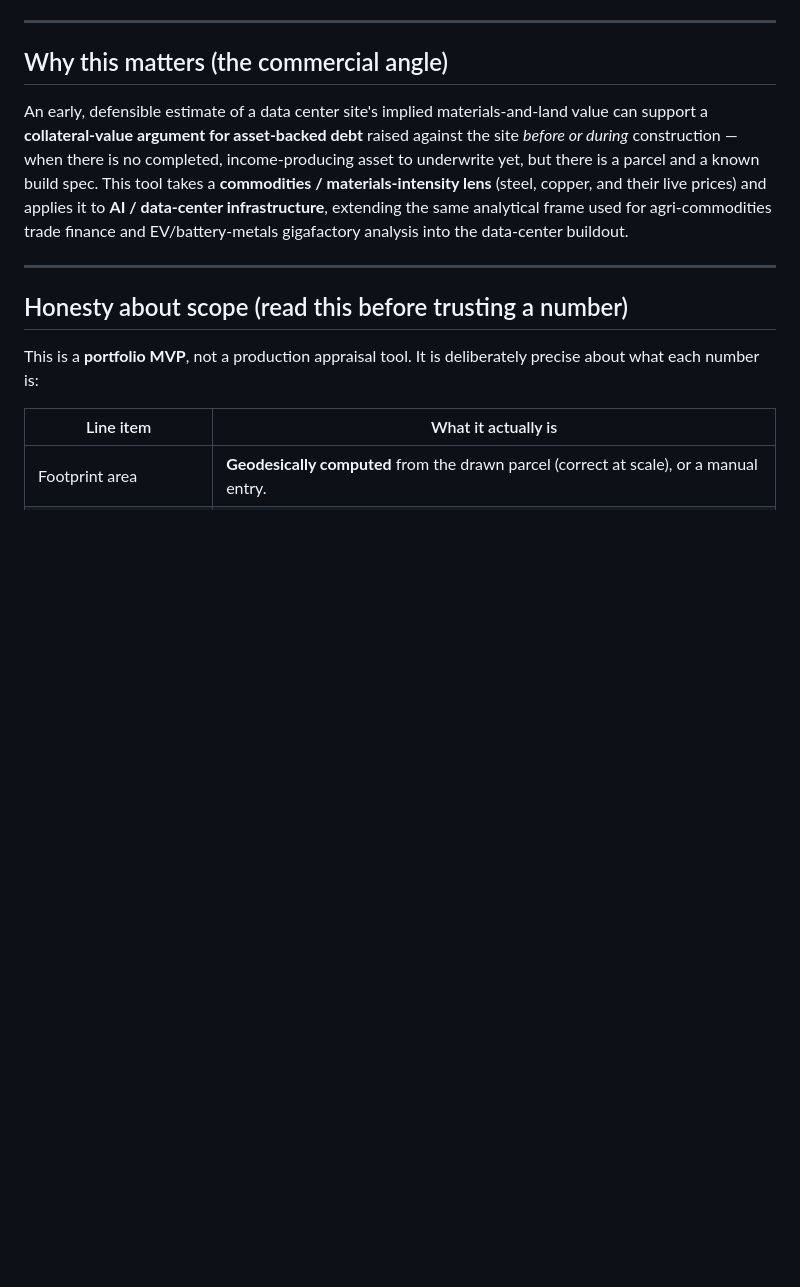
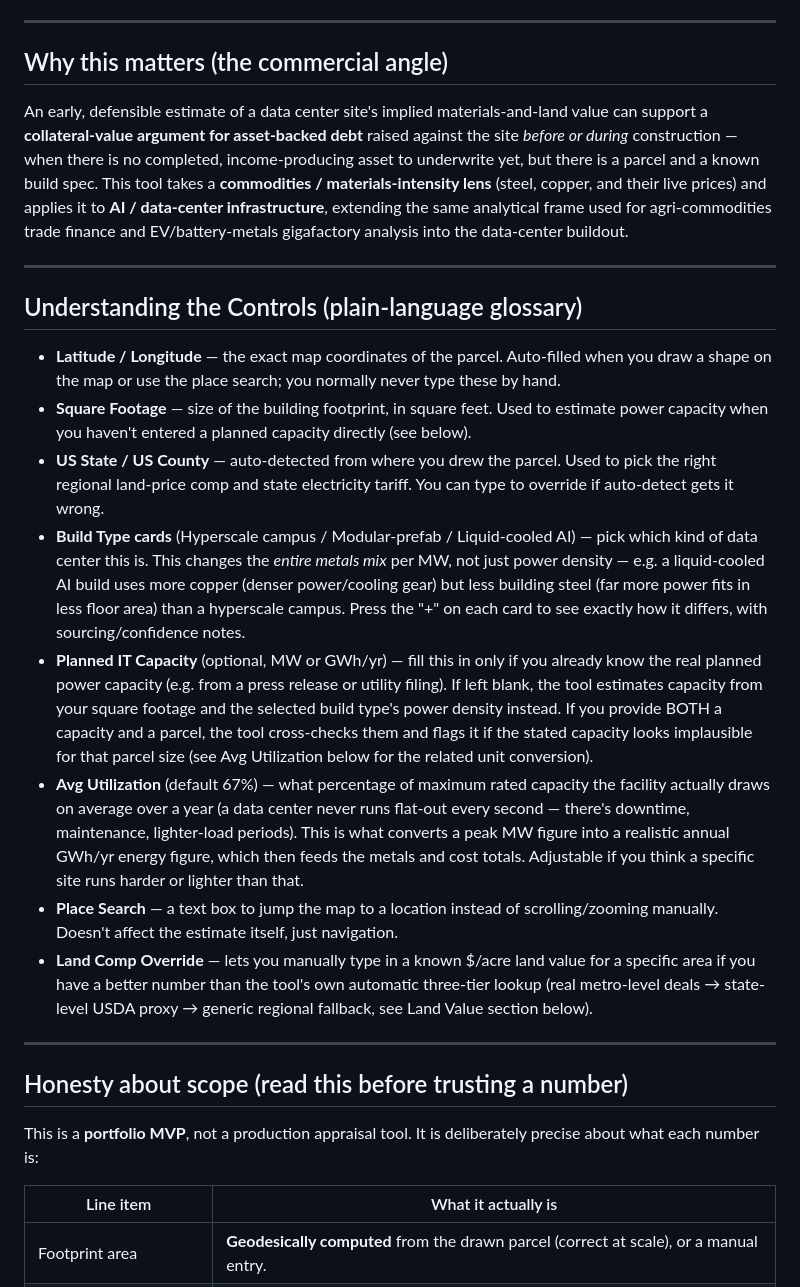
Before and after one commit to tayowardbrew/datacentermetals, a Markdown page: README.md, the part around the change. Rendered like a GitHub page; blank space fills up the shorter version.

Commit message:
Add plain-language glossary for the UI controls
Tayo asked for a build note explaining what each control/switch does
and what units mean, after a question about the Planned IT Capacity
field. Covers every input: lat/lng, sqft, state/county, build-type
cards, planned capacity + unit + utilization, place search, and the
land comp override.

Co-Authored-By: Claude Sonnet 5 <noreply@anthropic.com>

```diff
--- a/README.md
+++ b/README.md
@@ -89,6 +89,19 @@ asset to underwrite yet, but there is a parcel and a known build spec. This tool
 applies it to **AI / data-center infrastructure**, extending the same analytical frame
 used for agri-commodities trade finance and EV/battery-metals gigafactory analysis into
 the data-center buildout.
+
+---
+
+## Understanding the Controls (plain-language glossary)
+
+- **Latitude / Longitude** — the exact map coordinates of the parcel. Auto-filled when you draw a shape on the map or use the place search; you normally never type these by hand.
+- **Square Footage** — size of the building footprint, in square feet. Used to estimate power capacity when you haven't entered a planned capacity directly (see below).
+- **US State / US County** — auto-detected from where you drew the parcel. Used to pick the right regional land-price comp and state electricity tariff. You can type to override if auto-detect gets it wrong.
+- **Build Type cards** (Hyperscale campus / Modular-prefab / Liquid-cooled AI) — pick which kind of data center this is. This changes the *entire metals mix* per MW, not just power density — e.g. a liquid-cooled AI build uses more copper (denser power/cooling gear) but less building steel (far more power fits in less floor area) than a hyperscale campus. Press the "+" on each card to see exactly how it differs, with sourcing/confidence notes.
+- **Planned IT Capacity** (optional, MW or GWh/yr) — fill this in only if you already know the real planned power capacity (e.g. from a press release or utility filing). If left blank, the tool estimates capacity from your square footage and the selected build type's power density instead. If you provide BOTH a capacity and a parcel, the tool cross-checks them and flags it if the stated capacity looks implausible for that parcel size (see Avg Utilization below for the related unit conversion).
+- **Avg Utilization** (default 67%) — what percentage of maximum rated capacity the facility actually draws on average over a year (a data center never runs flat-out every second — there's downtime, maintenance, lighter-load periods). This is what converts a peak MW figure into a realistic annual GWh/yr energy figure, which then feeds the metals and cost totals. Adjustable if you think a specific site runs harder or lighter than that.
+- **Place Search** — a text box to jump the map to a location instead of scrolling/zooming manually. Doesn't affect the estimate itself, just navigation.
+- **Land Comp Override** — lets you manually type in a known $/acre land value for a specific area if you have a better number than the tool's own automatic three-tier lookup (real metro-level deals → state-level USDA proxy → generic regional fallback, see Land Value section below).
 
 ---
 
```
